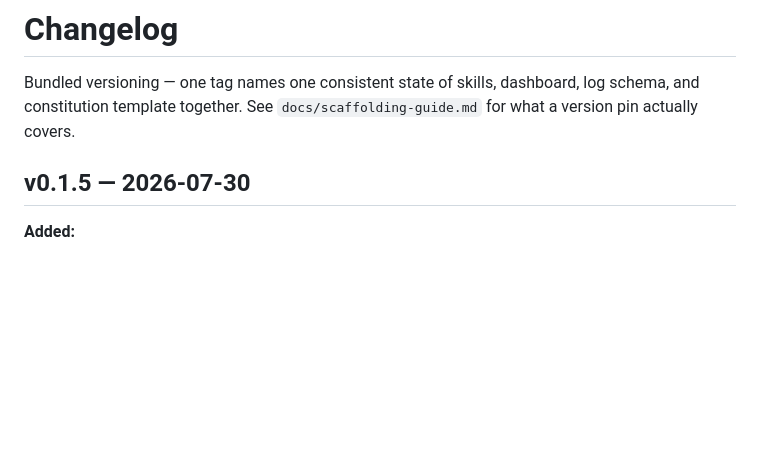
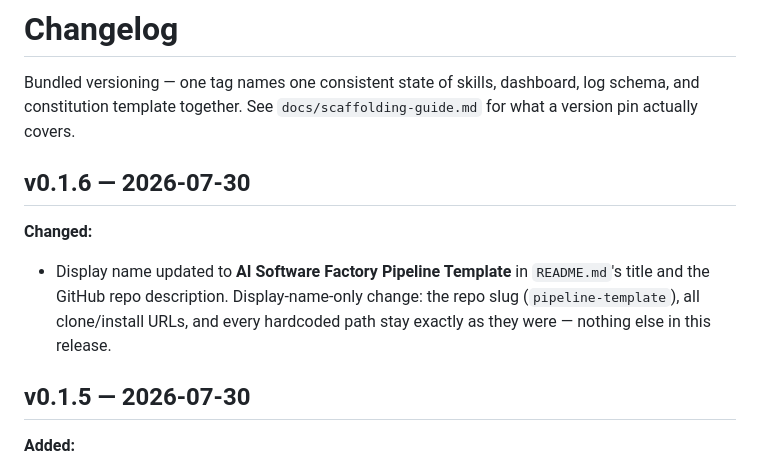
Before and after one commit to batorfi/pipeline-template, a Markdown page: CHANGELOG.md, the part around the change. GitHub-like rendering; blank space fills up the shorter version.

```diff
--- a/CHANGELOG.md
+++ b/CHANGELOG.md
@@ -1,6 +1,11 @@
 # Changelog
 
 Bundled versioning — one tag names one consistent state of skills, dashboard, log schema, and constitution template together. See `docs/scaffolding-guide.md` for what a version pin actually covers.
+
+## v0.1.6 — 2026-07-30
+
+**Changed:**
+- Display name updated to **AI Software Factory Pipeline Template** in `README.md`'s title and the GitHub repo description. Display-name-only change: the repo slug (`pipeline-template`), all clone/install URLs, and every hardcoded path stay exactly as they were — nothing else in this release.
 
 ## v0.1.5 — 2026-07-30
 
```
Also changed, not shown: README.md (+3 -1 lines).
